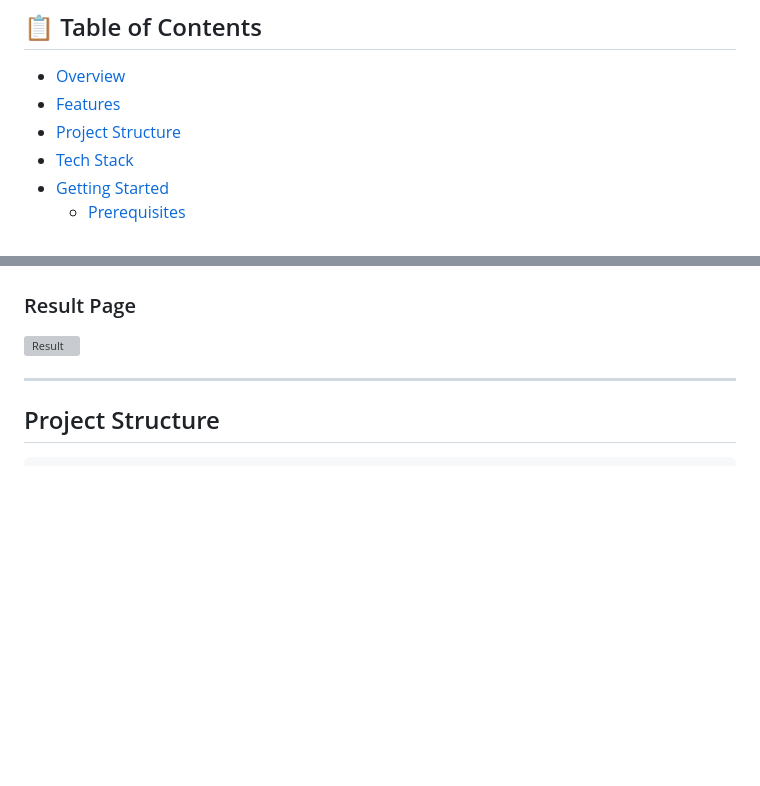
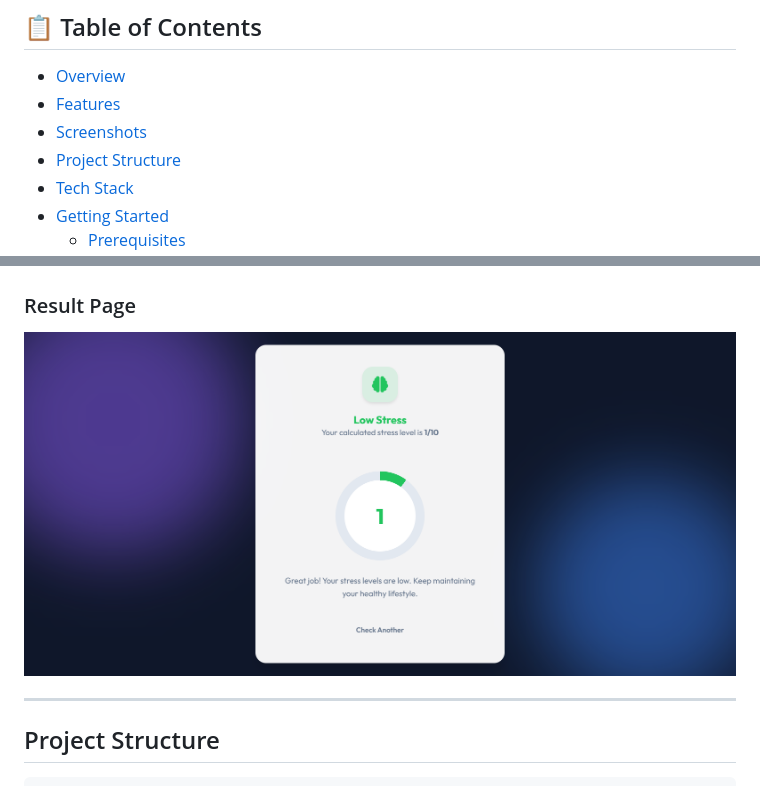
Before and after one commit to Iman826/Python-Project-Stress-Tester, a Markdown page: README.md, 2 parts joined by grey strips. GitHub-like rendering; blank space fills up the shorter version; grey boxes are pictures that could not be loaded.

Commit message:
Update result screenshot in README

```diff
--- a/README.md
+++ b/README.md
@@ -8,6 +8,7 @@ A web-based stress level prediction tool that uses health and lifestyle data to
 
 - [Overview](#overview)
 - [Features](#features)
+- [Screenshots](#screenshots)
 - [Project Structure](#project-structure)
 - [Tech Stack](#tech-stack)
 - [Getting Started](#getting-started)
@@ -79,7 +80,7 @@ The Stress Tester collects personal health metrics through an interactive survey
 
 ### Result Page
 
-![Result](previews/preview-8.png)
+![Result](previews/preview-result.png)
 
 
 ---
```
